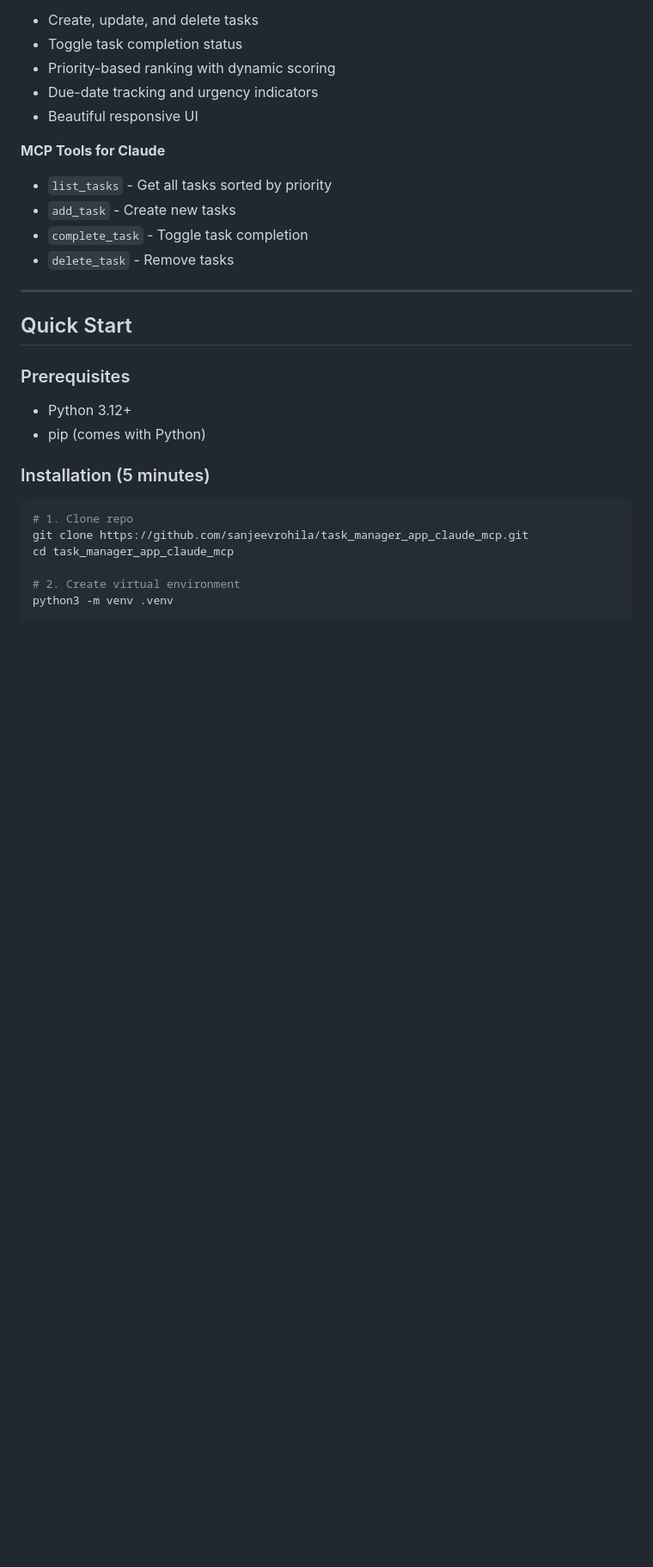
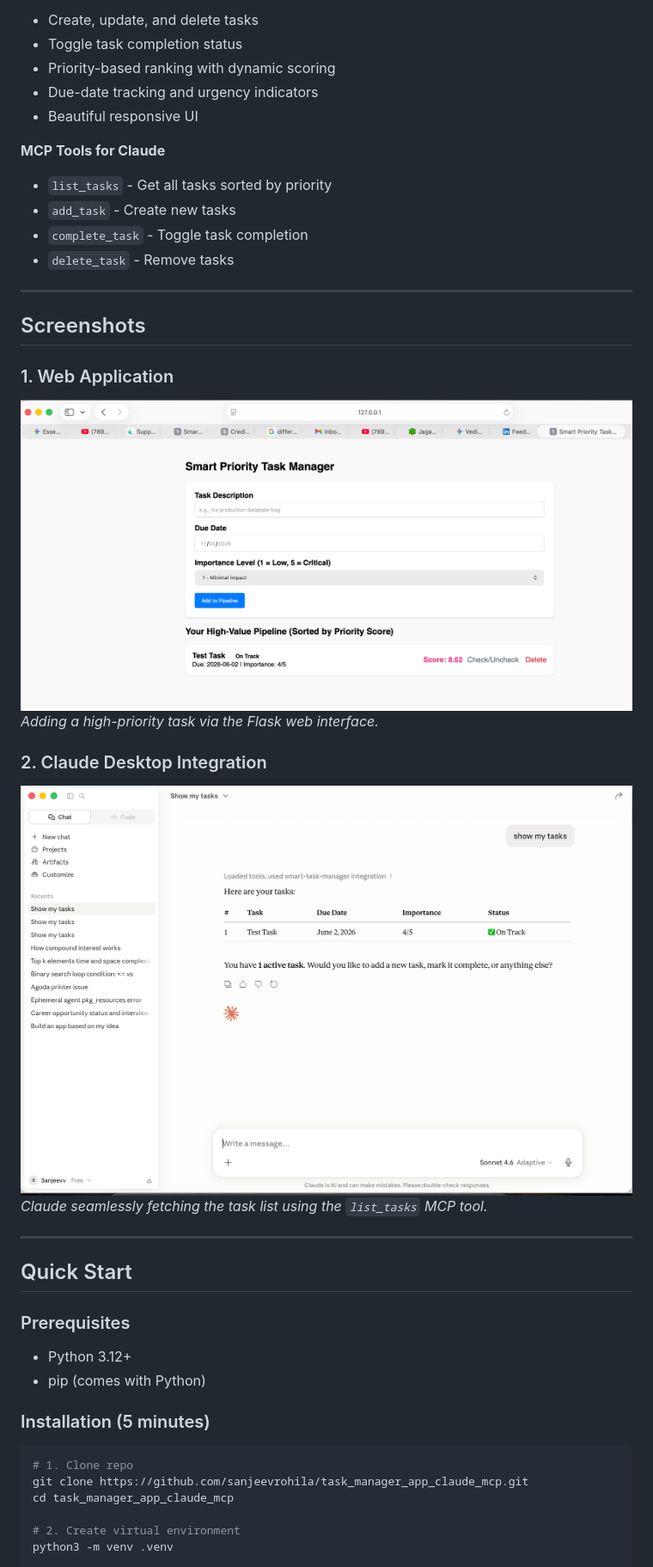
Before and after one commit to sanjeevrohila/task_manager_app_claude_mcp, a Markdown page: README.md, the part around the change. Shown at 86% size. GitHub-like rendering; pictures changed too: docs/file_1.png (added), docs/file_2.png (added); blank space fills up the shorter version.

Commit message:
Adding screenshots

```diff
--- a/README.md
+++ b/README.md
@@ -16,6 +16,18 @@ A lightweight task management system powered by Flask, SQLite, and FastMCP that
 - `add_task` - Create new tasks
 - `complete_task` - Toggle task completion
 - `delete_task` - Remove tasks
+
+---
+
+## Screenshots
+
+### 1. Web Application
+![Adding a task in the Web UI](docs/file_1.png)
+*Adding a high-priority task via the Flask web interface.*
+
+### 2. Claude Desktop Integration
+![Fetching tasks via Claude](docs/file_2.png)
+*Claude seamlessly fetching the task list using the `list_tasks` MCP tool.*
 
 ---
 
```
